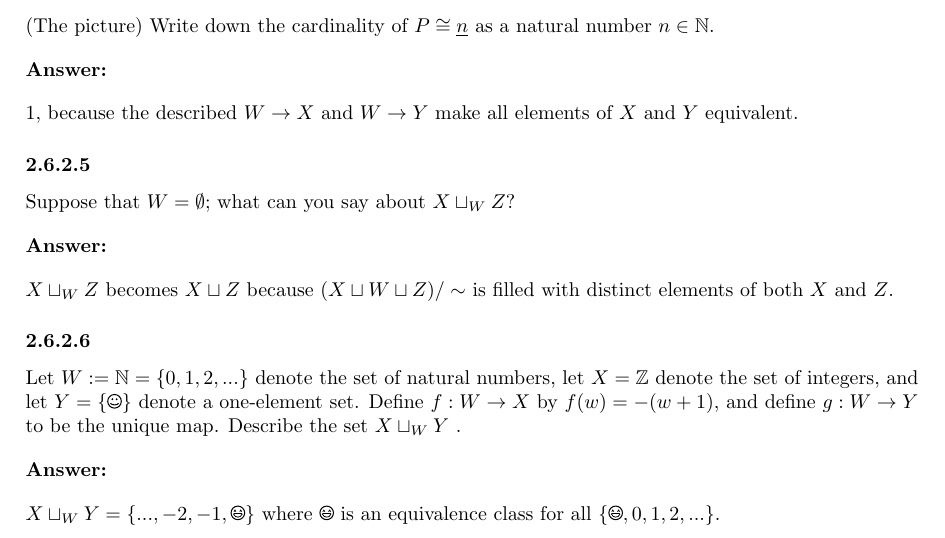
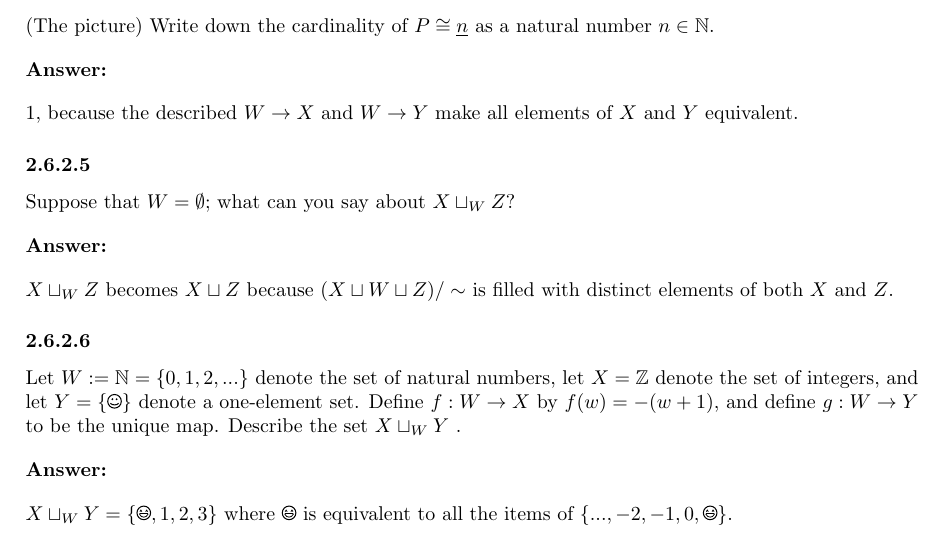
Before and after one commit to sergei-mironov/spivak2013-solutions, a LaTeX document (tex/main.tex): part of page 10 of 13, cut so that both start at the same text. The pictures show the PDF file tex/main.pdf that the author committed with the source.

Commit message:
Update tex

```diff
--- a/tex/main.tex
+++ b/tex/main.tex
@@ -654,8 +654,8 @@ the unique map. Describe the set $X \sqcup_W Y$ .
 
 \ans
 
-$X \sqcup_W Y = \set{..., -2, -1, \Laughey}$ where $\Laughey$ is an equivalence class for
-all $\set{\Laughey, 0, 1, 2, ...}$.
+$X \sqcup_W Y = \set{\Laughey, 1, 2, 3}$ where $\Laughey$ is equivalent to all
+the items of $\set{..., -2, -1, 0, \Laughey}$.
 
 \exercise{2.6.2.7}
 
```
Also changed, not shown: tex/main.pdf.
